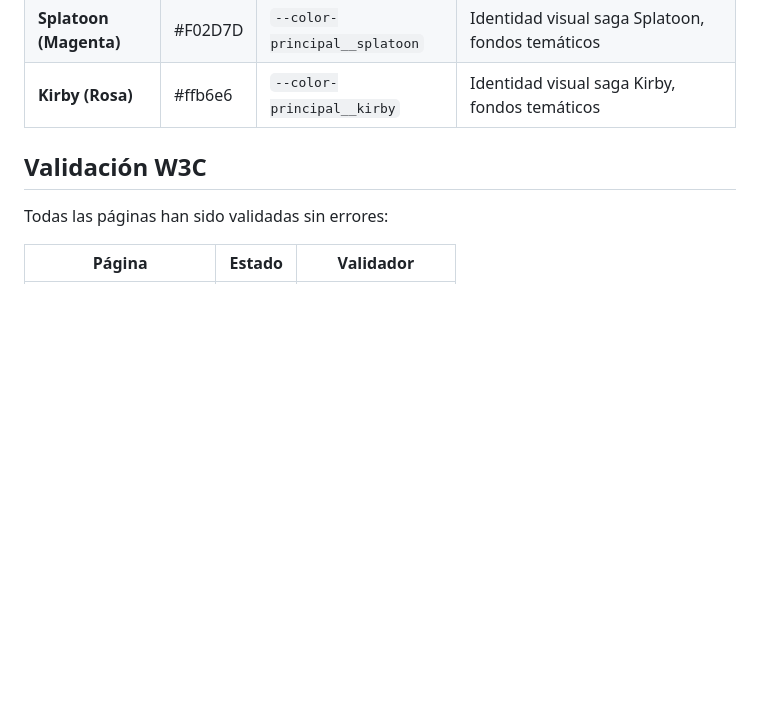
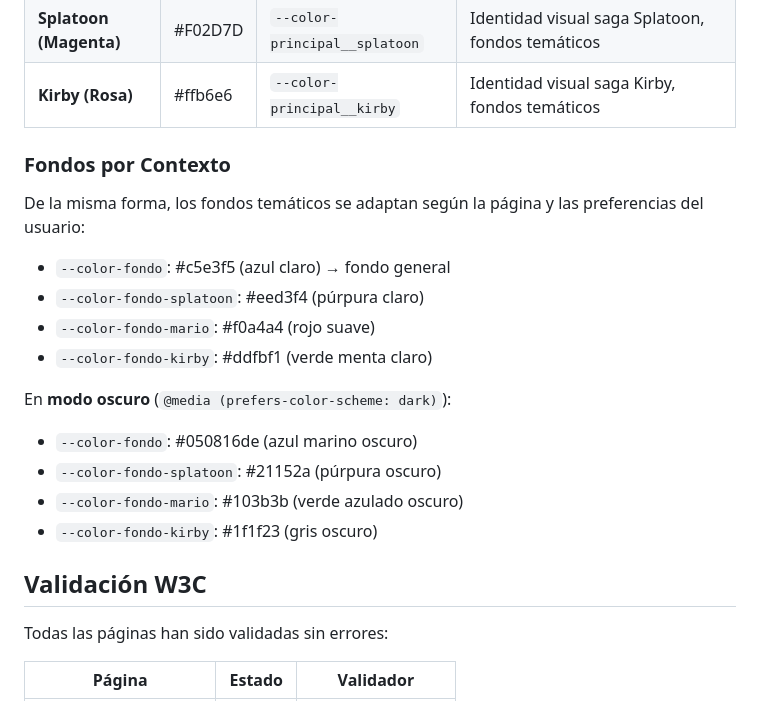
Before and after one commit to ifonlob/Proyecto-NintendoMania, a Markdown page: README.md, the part around the change. Rendered like a GitHub page; blank space fills up the shorter version.

Commit message:
Añadida sección Fondos por Contexto

```diff
--- a/README.md
+++ b/README.md
@@ -536,9 +536,20 @@ En el proyecto hemos implementado un sistema de colores estratégico con variabl
 | **Kirby (Rosa)** | #ffb6e6 | `--color-principal__kirby` | Identidad visual saga Kirby, fondos temáticos |
 
 
+### Fondos por Contexto
 
+De la misma forma, los fondos temáticos se adaptan según la página y las preferencias del usuario:
 
+- `--color-fondo`: #c5e3f5 (azul claro) → fondo general
+- `--color-fondo-splatoon`: #eed3f4 (púrpura claro)
+- `--color-fondo-mario`: #f0a4a4 (rojo suave)
+- `--color-fondo-kirby`: #ddfbf1 (verde menta claro)
 
+En **modo oscuro** (`@media (prefers-color-scheme: dark)`):
+- `--color-fondo`: #050816de (azul marino oscuro)
+- `--color-fondo-splatoon`: #21152a (púrpura oscuro)
+- `--color-fondo-mario`: #103b3b (verde azulado oscuro)
+- `--color-fondo-kirby`: #1f1f23 (gris oscuro)
 
 
 ## Validación W3C
```
